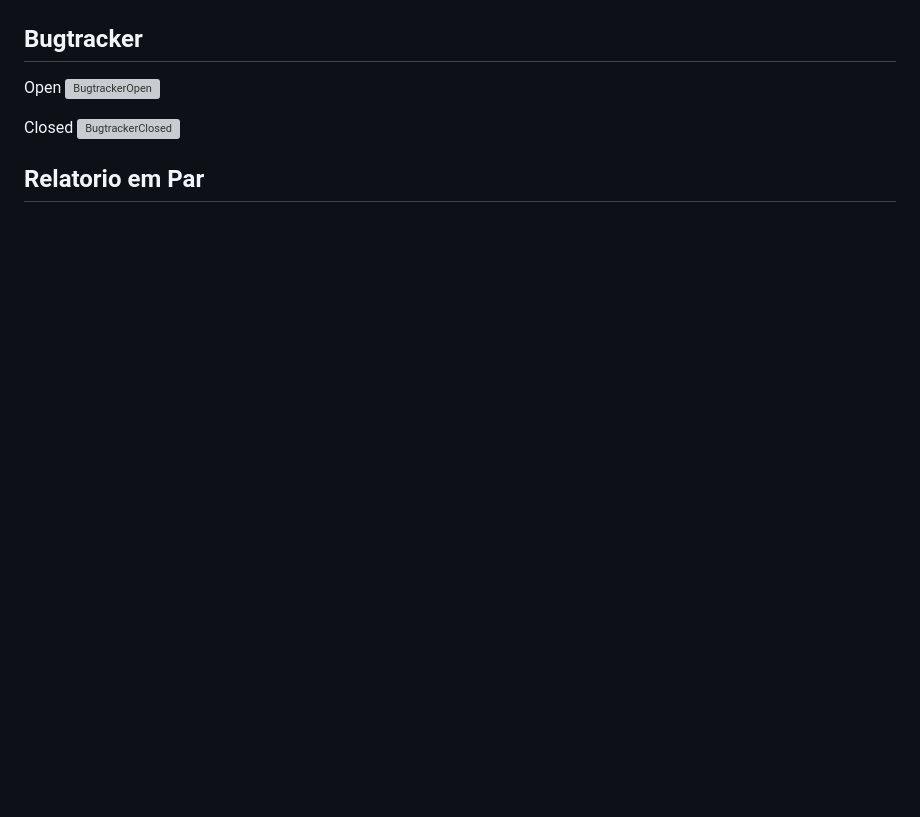
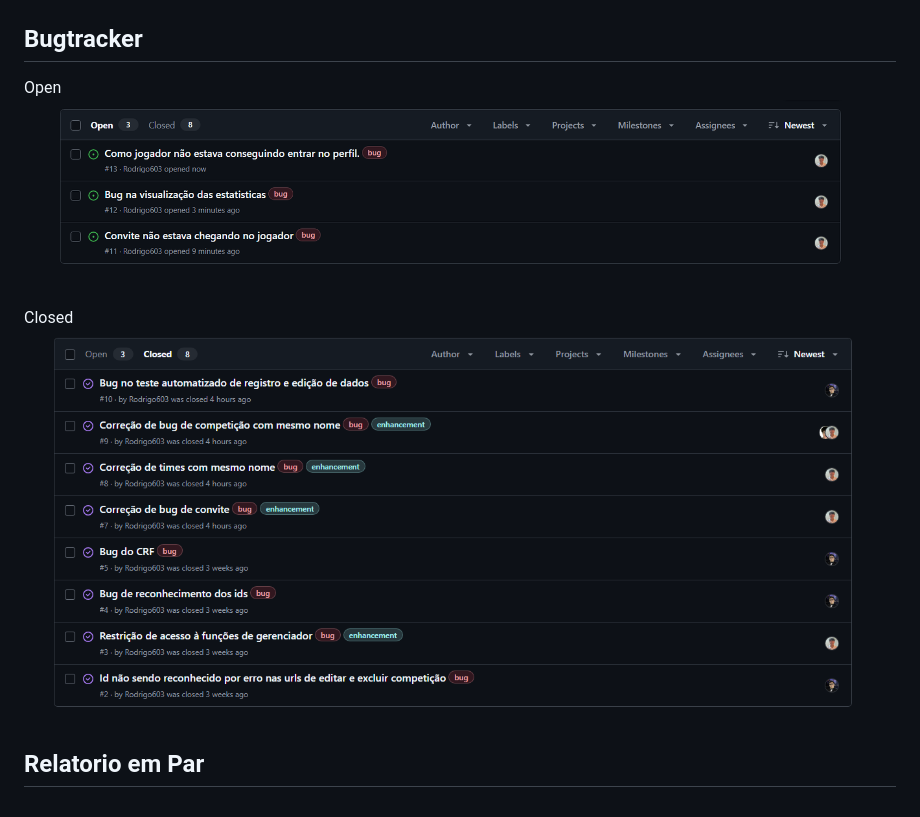
Before and after one commit to Rodrigo603/bolanagaveta, a Markdown page: README.md, the part around the change. Rendered like a GitHub page; folded sections open; blank space fills up the shorter version; grey boxes are pictures that could not be loaded.

Commit message:
correção do erro de img

```diff
--- a/README.md
+++ b/README.md
@@ -146,9 +146,9 @@ Este é um sistema web desenvolvido em **Django**, projetado para facilitar a or
   ## Bugtracker
 
   Open
-  ![BugtrackerOpen](images\bugtrackerOpen2.png)
+  ![BugtrackerOpen](images/bugtrackerOpen2.png)
 
   Closed
-  ![BugtrackerClosed](images\bugtrackerClosed2.png)
+  ![BugtrackerClosed](images/bugtrackerClosed2.png)
 
   ## Relatorio em Par
```
